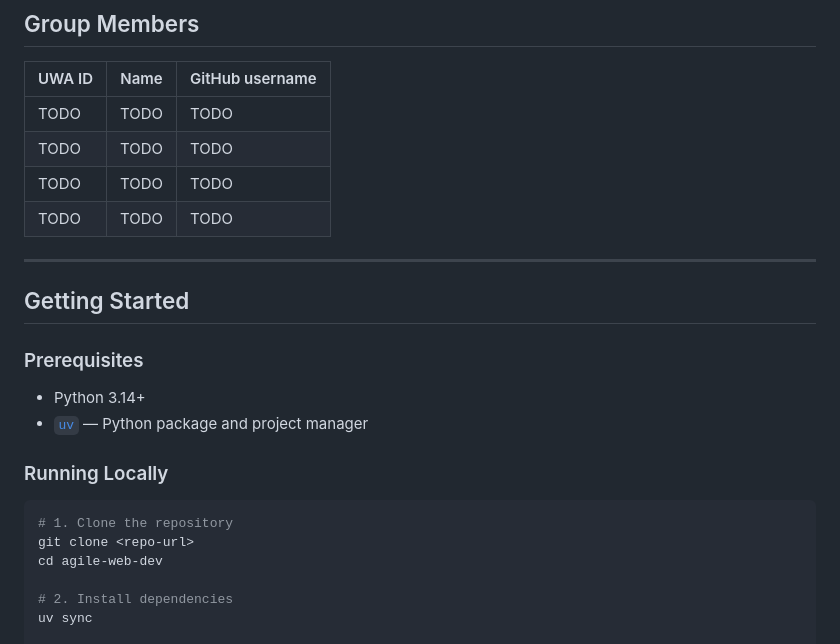
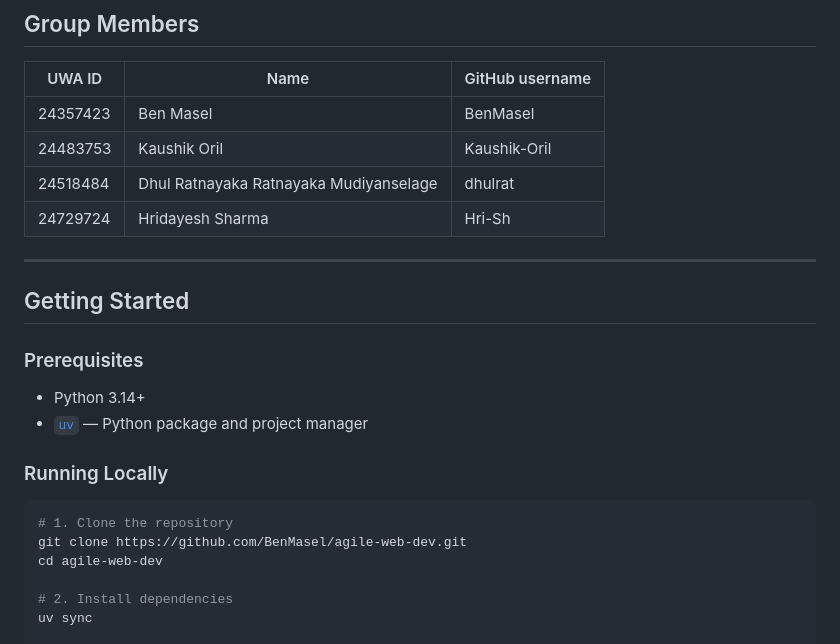
Before and after one commit to BenMasel/agile-web-dev, a Markdown page: README.md, the part around the change. GitHub-like rendering.

````diff
--- a/README.md
+++ b/README.md
@@ -40,10 +40,10 @@ The current app combines a YAML-backed catalogue with database-backed user featu
 
 | UWA ID | Name | GitHub username |
 |--------|------|-----------------|
-| TODO | TODO | TODO |
-| TODO | TODO | TODO |
-| TODO | TODO | TODO |
-| TODO | TODO | TODO |
+| 24357423 | Ben Masel | BenMasel |
+| 24483753 | Kaushik Oril | Kaushik-Oril |
+| 24518484 | Dhul Ratnayaka Ratnayaka Mudiyanselage | dhulrat |
+| 24729724 | Hridayesh Sharma | Hri-Sh |
 
 ---
 
@@ -58,7 +58,7 @@ The current app combines a YAML-backed catalogue with database-backed user featu
 
 ```bash
 # 1. Clone the repository
-git clone <repo-url>
+git clone https://github.com/BenMasel/agile-web-dev.git
 cd agile-web-dev
 
 # 2. Install dependencies
````
Also changed, not shown: PROJECT_CHECKLIST.md (+7 -7 lines).
